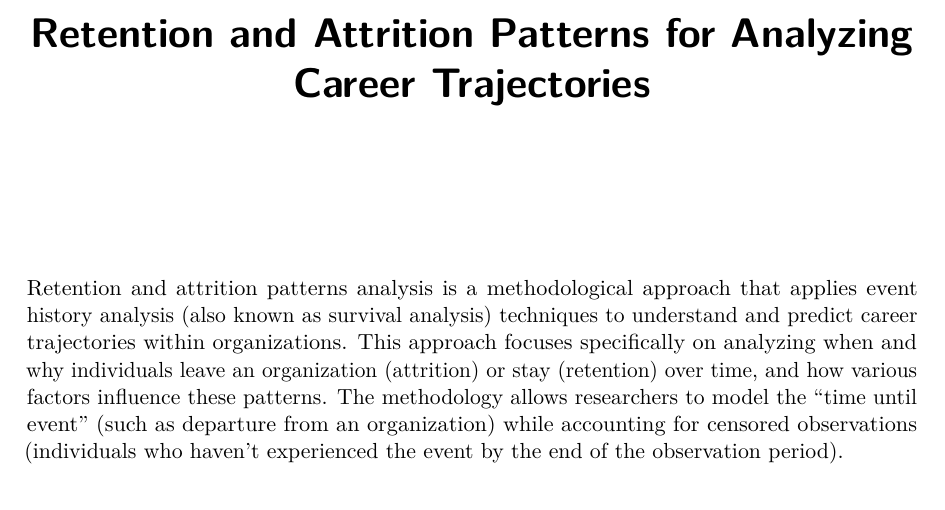
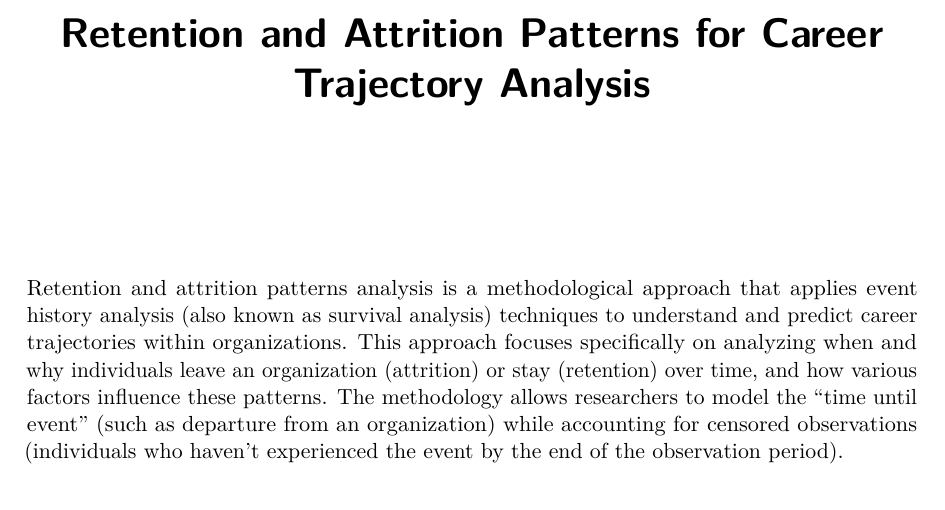
Before and after one commit to uva-bi-sdad/ari.methods_of_career_trajectory_analysis, a LaTeX document (longitudinal and cohort analysis/retention_and_attrition_patterns.tex): part of page 1 of 14, cut so that both start at the same text. Compiled offline with pdfLaTeX.

Commit message:
title change

```diff
--- a/longitudinal and cohort analysis/retention_and_attrition_patterns.tex
+++ b/longitudinal and cohort analysis/retention_and_attrition_patterns.tex
@@ -161,8 +161,8 @@
   pdfcreator={LaTeX via pandoc}}
 
 
-\title{Retention and Attrition Patterns for Analyzing Career
-Trajectories}
+\title{Retention and Attrition Patterns for Career
+Trajectory Analysis}
 \author{}
 \date{}
 \begin{document}
```
Also changed, not shown: 1 other file.
